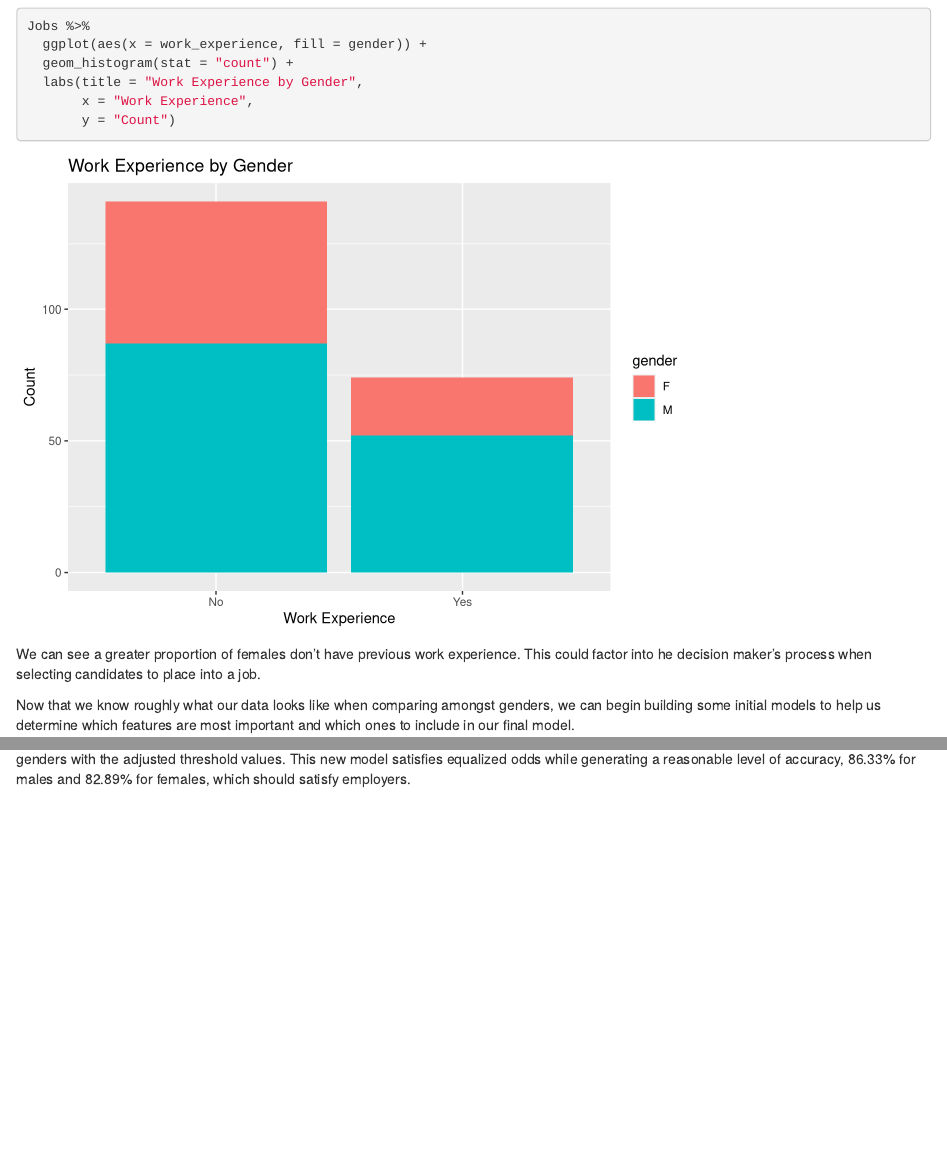
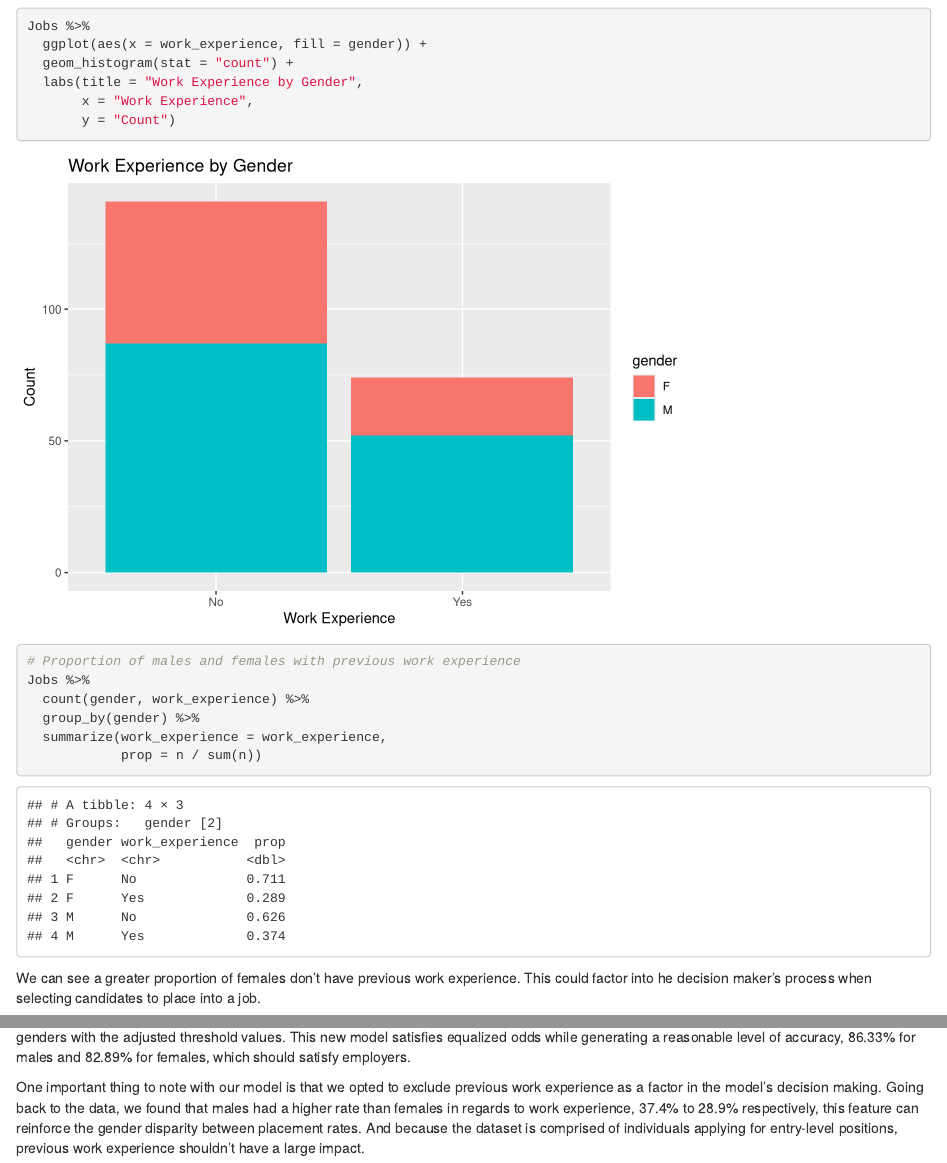
Before and after one commit to brianellis1997/Job-Placement, an R Markdown document (Job_Placement.Rmd): the page in a window 1100 px wide, from 7510 px down, and a second part further down, joined at a grey line. Rendered offline with R 4.5, knitr and Pandoc, with nearby package versions.

Commit message:
Added reasoning for excluding previous work experience

````diff
--- a/Job_Placement.Rmd
+++ b/Job_Placement.Rmd
@@ -176,6 +176,16 @@ Jobs %>%
        y = "Count")
 ```
 
+```{r}
+# Proportion of males and females with previous work experience
+Jobs %>%
+  count(gender, work_experience) %>%
+  group_by(gender) %>%
+  summarize(work_experience = work_experience,
+            prop = n / sum(n))
+```
+
+
 We can see a greater proportion of females don't have previous work experience. This could factor into he decision maker's process when selecting candidates to place into a job.
 
 Now that we know roughly what our data looks like when comparing amongst genders, we can begin building some initial models to help us determine which features are most important and which ones to include in our final model.
@@ -432,3 +442,5 @@ confusionMatrix(data = as.factor(female_pred),
 ```
 
 Based on the confusion matrices produced for males and females respectively, we see that the model gives equal sensitivity rates, 89%, between genders with the adjusted threshold values. This new model satisfies equalized odds while generating a reasonable level of accuracy, 86.33% for males and 82.89% for females, which should satisfy employers.
+
+One important thing to note with our model is that we opted to exclude previous work experience as a factor in the model's decision making. Going back to the data, we found that males had a higher rate than females in regards to work experience, 37.4% to 28.9% respectively, this feature can reinforce the gender disparity between placement rates. And because the dataset is comprised of individuals applying for entry-level positions, previous work experience shouldn't have a large impact.
````
Also changed, not shown: Job_Placement.Rmd (2 more changed lines).
